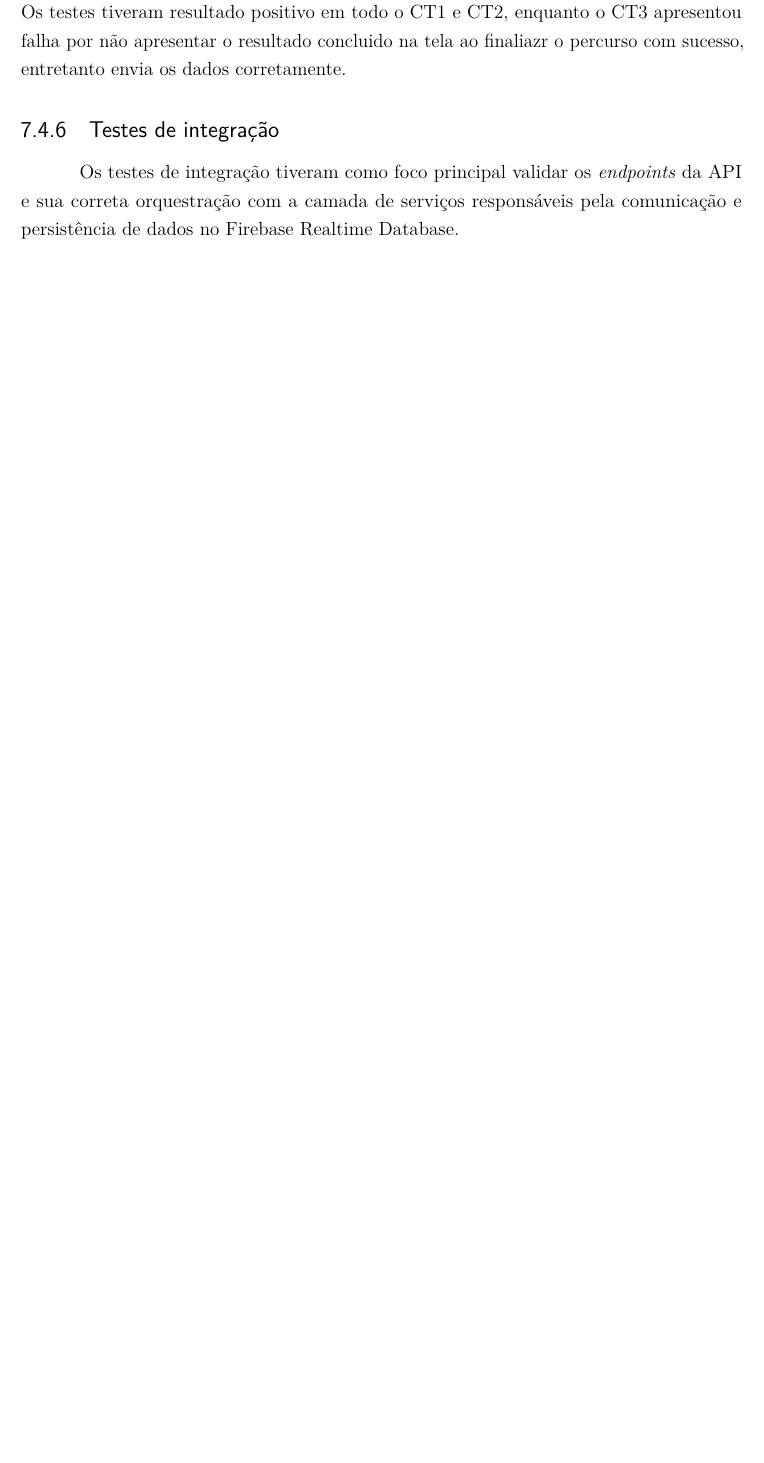
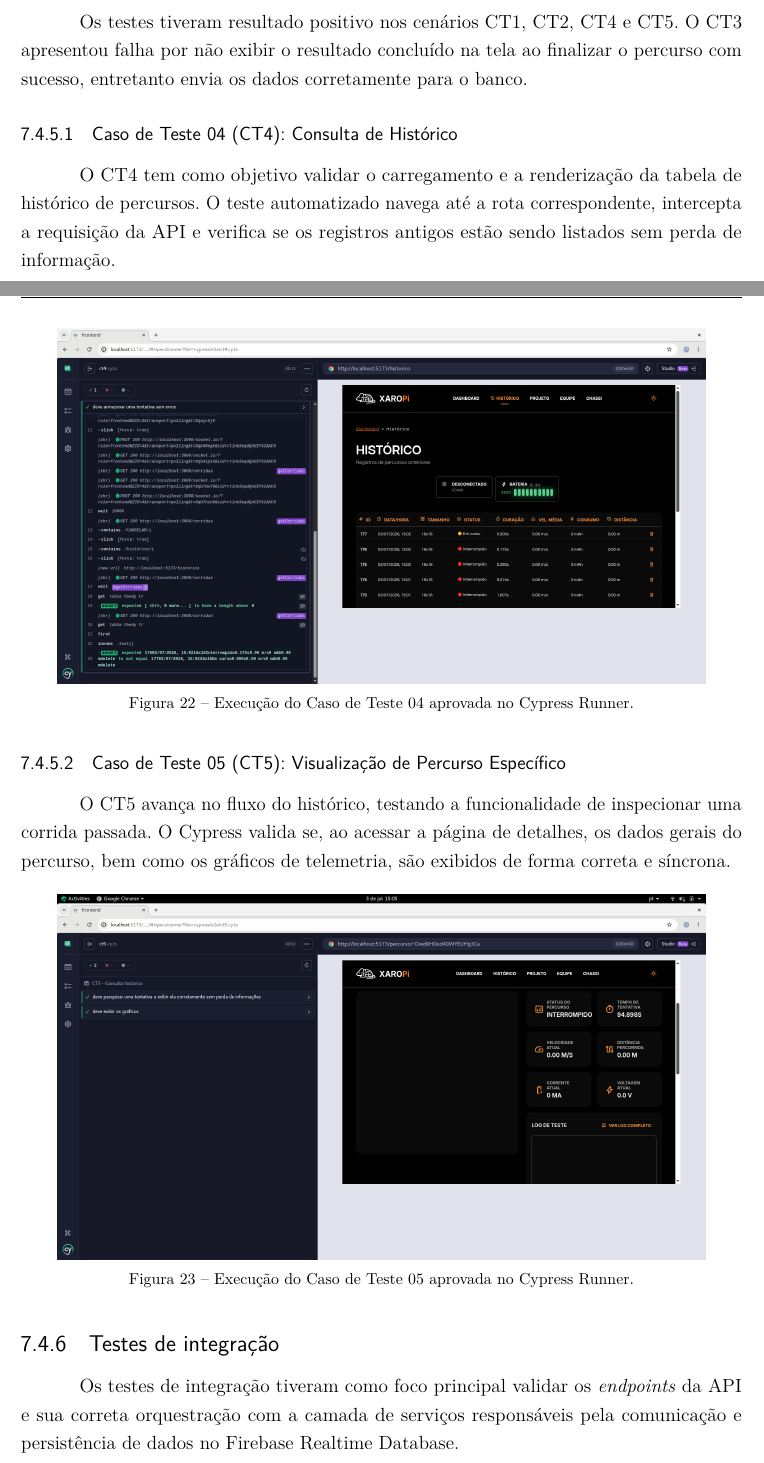
Before and after one commit to fcte-pi1/2026.1_PI1_Grupo01_Bruno, a LaTeX thesis (docs/relatorio/relatorio.tex, which reads docs/relatorio/editaveis/09_resultados.tex): part of page 60 of 80 before the commit and two parts of pages 60 and 61 of 81 after it, the two joined at a grey line, cut so that both start at the same text, the shorter picture padded with empty space. Compiled offline with pdfLaTeX.

Commit message:
docs: adiciona secao de testes e2e ct4 e ct5 com evidencias visuais

```diff
--- a/docs/relatorio/editaveis/09_resultados.tex
+++ b/docs/relatorio/editaveis/09_resultados.tex
@@ -294,46 +278,31 @@ A cobertura dos testes foi analisada utilizando o Jest com a flag \texttt{--cove
     \label{fig:uni_back}
 \end{figure}
 
-
 \subsection{Testes E2E}
 
-Foram implementados testes end-to-end utilizando Cypress com base nos roteiros de testes funcionais definidos na primeira entrega do projeto. Até o momento, foi possível implementar os casos de teste CT1, CT2 e CT3, uma vez que os demais dependem de histórias de usuário ainda não desenvolvidas. O código fonte destes testes podem ser acessados em \texttt{src/frontend/src/cypress/e2e} e podem ser observados no apêndice \ref{app:e2e}. Os testes tiveram resultado positivo em todo o CT1 e CT2, enquanto o CT3 apresentou falha por não apresentar o resultado concluido na tela ao finaliazr o percurso com sucesso, entretanto envia os dados corretamente.
+Foram implementados testes end-to-end utilizando Cypress com base nos roteiros de testes funcionais definidos na primeira entrega do projeto. Até o momento, foi possível implementar os casos de teste do CT1 ao CT5. O código fonte destes testes pode ser acessado em \texttt{src/frontend/src/cypress/e2e} e podem ser observados no apêndice \ref{app:e2e}.
 
-% \textcolor{red}{Apresentar com detalhes os testes feitos para conferir se os objetivos do \textit{software} foram atendidos.
-% Considerando a implementação de $50\%$ do \textit{backlog} do produto (funcional):}
+Os testes tiveram resultado positivo nos cenários CT1, CT2, CT4 e CT5. O CT3 apresentou falha por não exibir o resultado concluído na tela ao finalizar o percurso com sucesso, entretanto envia os dados corretamente para o banco.
 
-% \begin{itemize}
-%     \item \textcolor{red}{Listar as histórias de usuários implementadas.}
-%     \item \textcolor{red}{Listar a associação entre as histórias de usuários e os protótipos, deixando claro qual é a funcionalidade que será acessada pelo usuário/professor(a) por meio da interface gráfica.}
-%     \item \textcolor{red}{Listar os suítes de testes automatizados em nível:}
-%     \begin{itemize}
-%         \item \textcolor{red}{Unitário e integração, com cobertura de código-fonte de pelo menos $70\%$;}
-%         \item \textcolor{red}{Sistema, do tipo funcional (end-to-end E2E).}
-%     \end{itemize}
-% \end{itemize}
+\subsubsection{Caso de Teste 04 (CT4): Consulta de Histórico}
+O CT4 tem como objetivo validar o carregamento e a renderização da tabela de histórico de percursos. O teste automatizado navega até a rota correspondente, intercepta a requisição da API e verifica se os registros antigos estão sendo listados sem perda de informação.
 
-% \textcolor{red}{\textbf{Observações:}}
-% \begin{enumerate}
-%     \item \textcolor{red}{Em relação ao \textit{backlog} do produto, será considerado como referência aquele descrito no primeiro ponto de controle, contemplando as correções e \textit{feedbacks} da-os professora(e)s. O ideal seria a real atualização entre o planejado X realizado.}
-%     \item \textcolor{red}{Os testes mencionados nesta subseção dizem respeito aos testes de \textit{software}. O Roteiro de testes funcionais, entregue no primeiro ponto de controle deve ser corrigido a partir do apontamento da-os professora(e)s. Além disso, ele deve guiar a execução dos testes E2E automatizados. O conjunto de casos de testes funcionais documentados devem estar coerentes com a automação via interface gráfica de entrada de dados.}
-% \end{enumerate}
+\begin{figure}[H]
+    \centering
+    \includegraphics[width=0.9\textwidth]{figuras/software/ct4_cypress.png}
+    \caption{Execução do Caso de Teste 04 aprovada no Cypress Runner.}
+    \label{fig:ct4_cypress}
+\end{figure}
 
-% \textcolor{red}{Exemplos de ferramentas de teste funcionais E2E:}
-% \begin{itemize}
-%     \item \textcolor{red}{Selenium}
-%     \item \textcolor{red}{Cypress}
-%     \item \textcolor{red}{Playwright}
-% \end{itemize}
+\subsubsection{Caso de Teste 05 (CT5): Visualização de Percurso Específico}
+O CT5 avança no fluxo do histórico, testando a funcionalidade de inspecionar uma corrida passada. O Cypress valida se, ao acessar a página de detalhes, os dados gerais do percurso, bem como os gráficos de telemetria, são exibidos de forma correta e síncrona.
 
-% \textcolor{red}{Exemplos de ferramentas de testes em nível unitário e integração:}
-% \begin{itemize}
-%     \item \textcolor{red}{Jest}
-%     \item \textcolor{red}{unittest}
-%     \item \textcolor{red}{pytest}
-%     \item \textcolor{red}{tox}
-%     \item \textcolor{red}{gTest}
-%     \item \textcolor{red}{Catch2}
-% \end{itemize}
+\begin{figure}[H]
+    \centering
+    \includegraphics[width=0.9\textwidth]{figuras/software/ct5_cypress.png}
+    \caption{Execução do Caso de Teste 05 aprovada no Cypress Runner.}
+    \label{fig:ct5_cypress}
+\end{figure}
 
 \subsection{Testes de integração}
 
```
Also changed, not shown: docs/relatorio/figuras/software/ct4_cypress.png (added), docs/relatorio/figuras/software/ct5_cypress.png (added), docs/relatorio/editaveis/09_resultados.tex (20 more changed lines).
